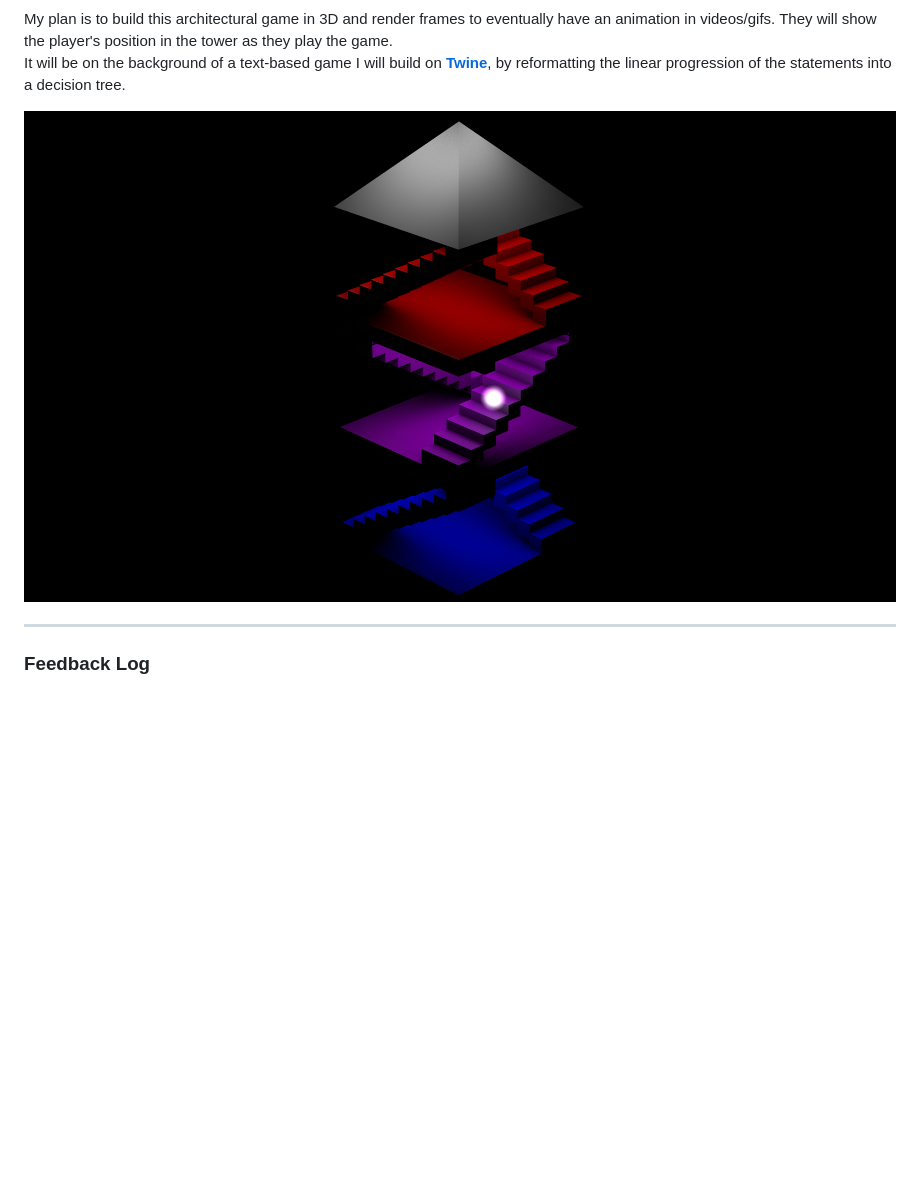
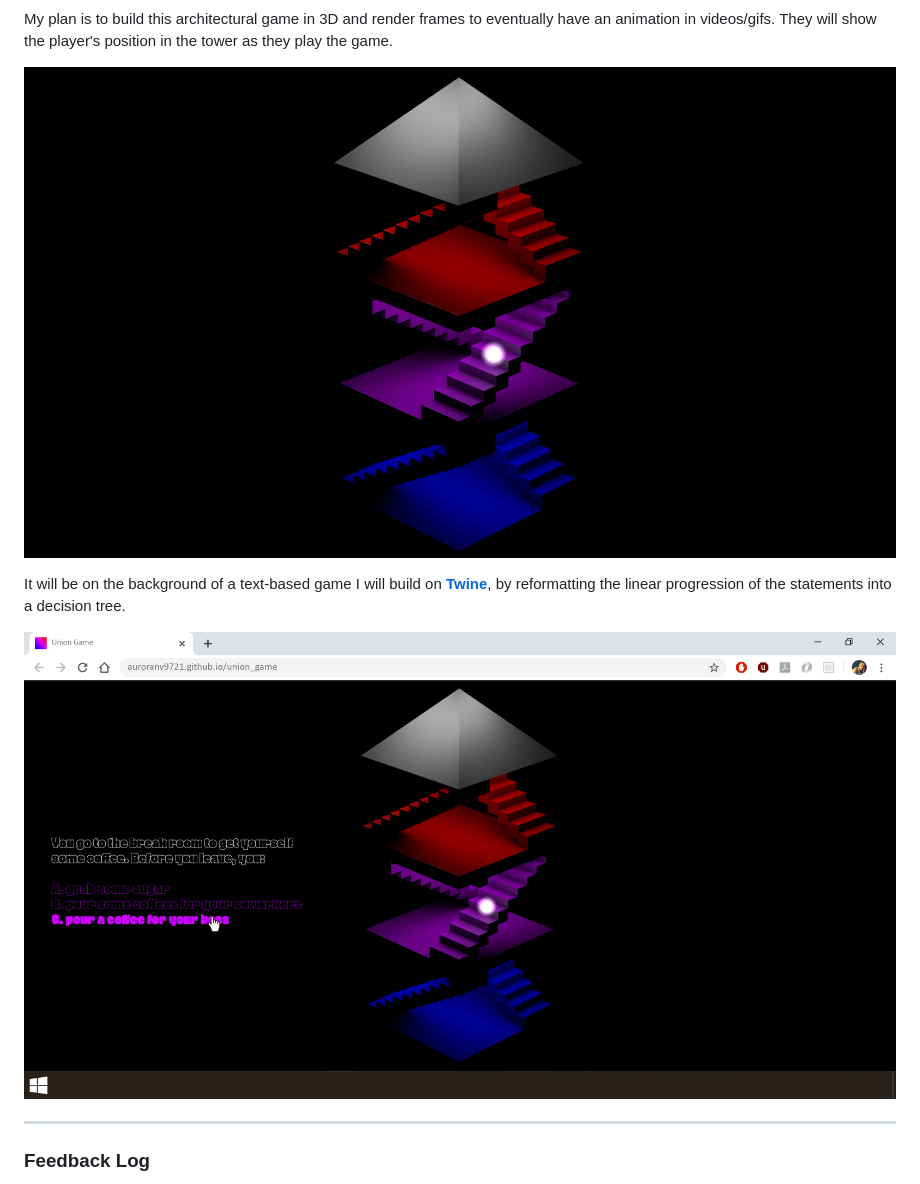
Before and after one commit to aurora9721/archive_project, a Markdown page: archive.md, the part around the change. Drawn GitHub-style; pictures changed too: assets/images/game_levels_mockup.png (added); blank space fills up the shorter version.

Commit message:
decision game

```diff
--- a/archive.md
+++ b/archive.md
@@ -733,9 +733,12 @@ There's two connections between each level. To visualise, this is a first sketch
 ![](/assets/images/game_levels_.png)
 
 My plan is to build this architectural game in 3D and render frames to eventually have an animation in videos/gifs. They will show the player's position in the tower as they play the game.
+
+![](/assets/images/game_levels_0003.png)
+
 It will be on the background of a text-based game I will build on [**Twine**](https://twinery.org/), by reformatting the linear progression of the statements into a decision tree.
 
-![](/assets/images/game_levels_0003.png)
+![](/assets/images/game_levels_mockup.png)
 
 *************
 ### Feedback Log
```
